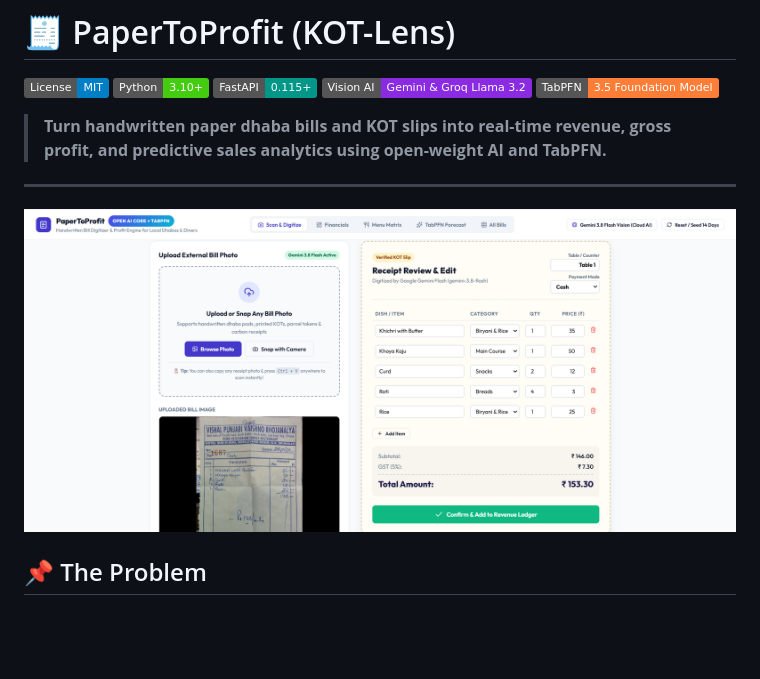
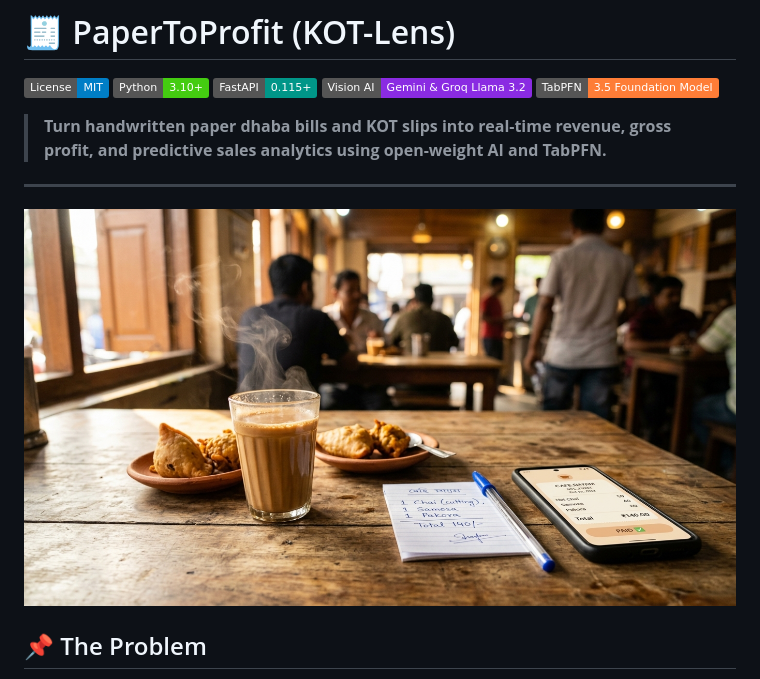
Before and after one commit to SAPNIL-M/PapertoProfit, a Markdown page: README.md, the part around the change. Rendered like a GitHub page; pictures changed too: docs/cover_banner.png (added); badges without logos; blank space fills up the shorter version.

Commit message:
docs: add warm, customer-engaging non-tech cover banner

```diff
--- a/README.md
+++ b/README.md
@@ -10,7 +10,7 @@
 
 ---
 
-![Scan & Digitize Handwritten Bill](docs/scan_and_digitize.png)
+![PaperToProfit Cover Banner](docs/cover_banner.png)
 
 ## 📌 The Problem
 Neighborhood dhabas, local diners, and street tea stalls across the globe operate entirely on **handwritten carbon paper pads (KOTs) and notepad slips**.
```
Also changed, not shown: docs/SUBMISSION_DRAFT.md (+1 -1 lines).
